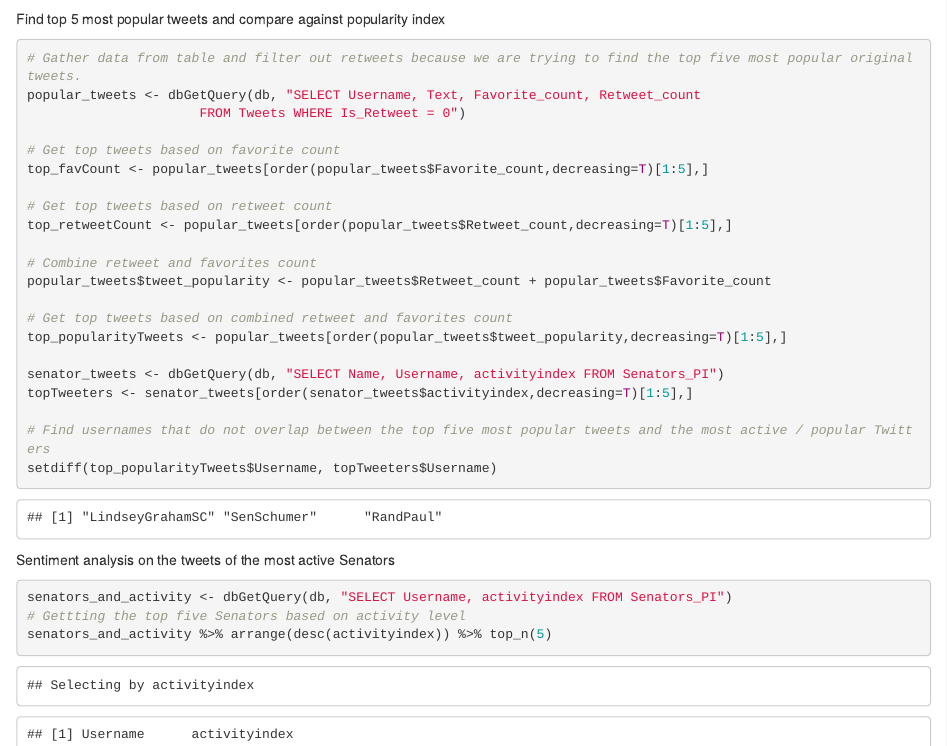
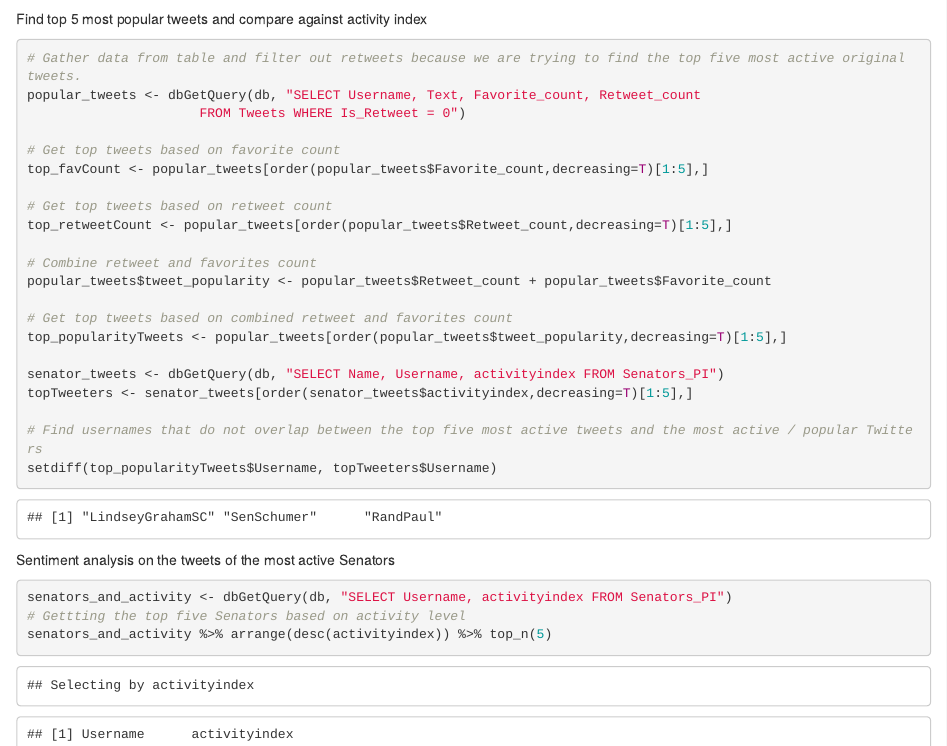
Before and after one commit to catuberretta/ds4100eaap, an R Markdown document (SenatorTwitterDB.Rmd): the page in a window 1100 px wide, from 2960 px down. Rendered offline with R 4.5, knitr and Pandoc, with nearby package versions; code that draws random numbers runs with fixed seeds of ours; some code elsewhere in the file could not run offline.

Commit message:
Updated wording

````diff
--- a/SenatorTwitterDB.Rmd
+++ b/SenatorTwitterDB.Rmd
@@ -618,10 +618,10 @@ whmSentimentPartyAnalysis %>%
   labs(title="Party Sentiment on Women's History Month", subtitle="Overall positive/negative sentiment analysis by party using the bing lexicon on tweets using #WomensHistoryMonth")
 ```
 
-Find top 5 most popular tweets and compare against popularity index
+Find top 5 most popular tweets and compare against activity index
 ```{r}
 
-# Gather data from table and filter out retweets because we are trying to find the top five most popular original tweets.
+# Gather data from table and filter out retweets because we are trying to find the top five most active original tweets.
 popular_tweets <- dbGetQuery(db, "SELECT Username, Text, Favorite_count, Retweet_count
                       FROM Tweets WHERE Is_Retweet = 0")
 
@@ -640,7 +640,7 @@ top_popularityTweets <- popular_tweets[order(popular_tweets$tweet_popularity,dec
 senator_tweets <- dbGetQuery(db, "SELECT Name, Username, activityindex FROM Senators_PI")
 topTweeters <- senator_tweets[order(senator_tweets$activityindex,decreasing=T)[1:5],]
 
-# Find usernames that do not overlap between the top five most popular tweets and the most active / popular Twitters
+# Find usernames that do not overlap between the top five most active tweets and the most active / popular Twitters
 setdiff(top_popularityTweets$Username, topTweeters$Username)
 
 ```
````
